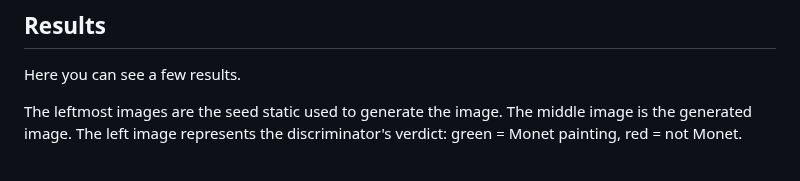
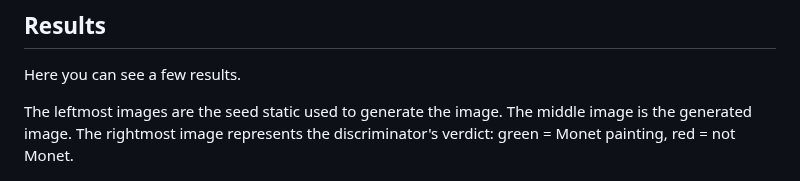
Before and after one commit to MihaiBojescu/Advanced-topics-in-neural-networks-project, a Markdown page: README.md, the part around the change. GitHub-like rendering.

Commit message:
Fix more typos.

```diff
--- a/README.md
+++ b/README.md
@@ -37,7 +37,7 @@ Here you can see a few results.
 
 The leftmost images are the seed static used to generate the image.
 The middle image is the generated image.
-The left image represents the discriminator's verdict: green = Monet painting, red = not Monet.
+The rightmost image represents the discriminator's verdict: green = Monet painting, red = not Monet.
 
 ![alt text](./example_generated_images/sample_1705370628244369913.jpg)
 ![alt text](./example_generated_images/sample_1705370648611655456.jpg)
```
